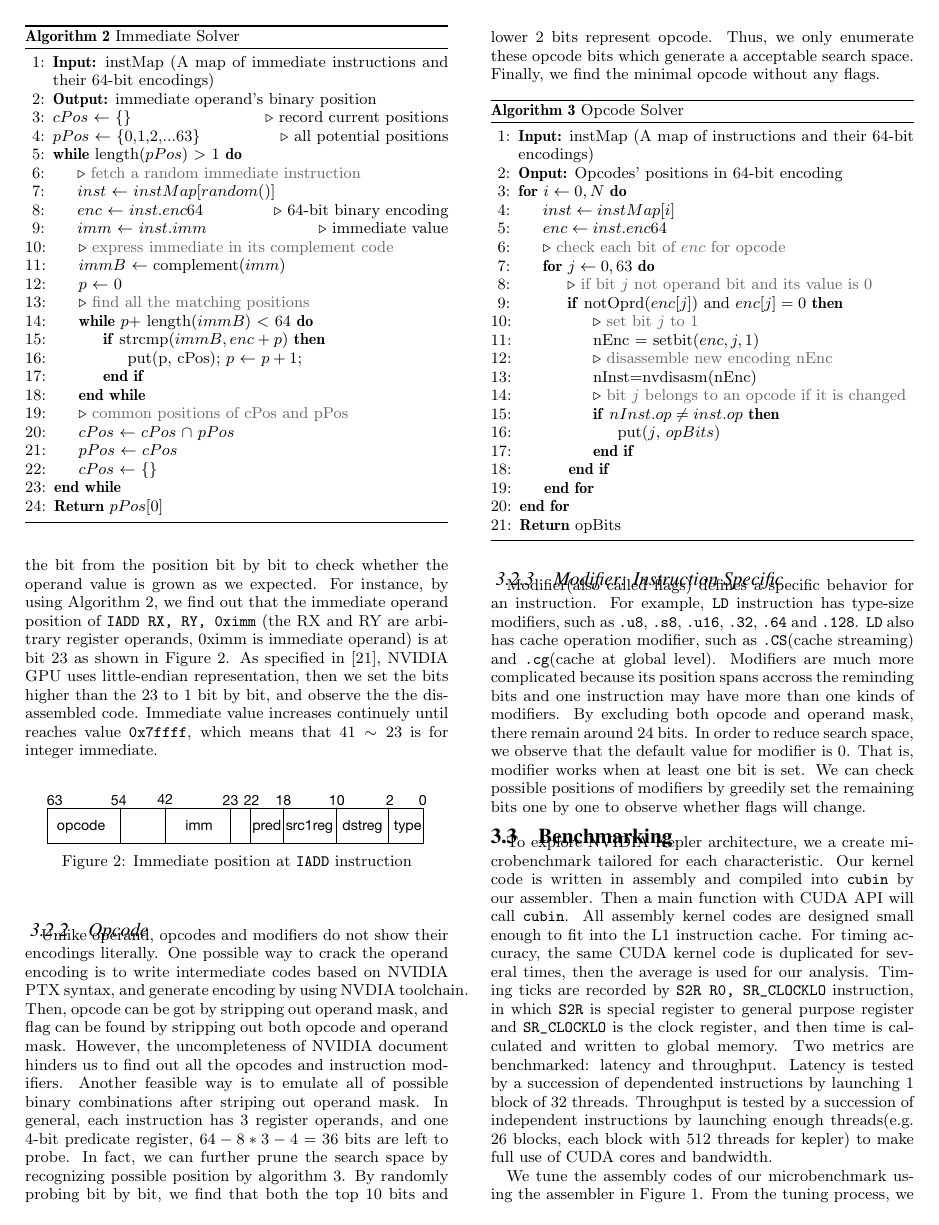
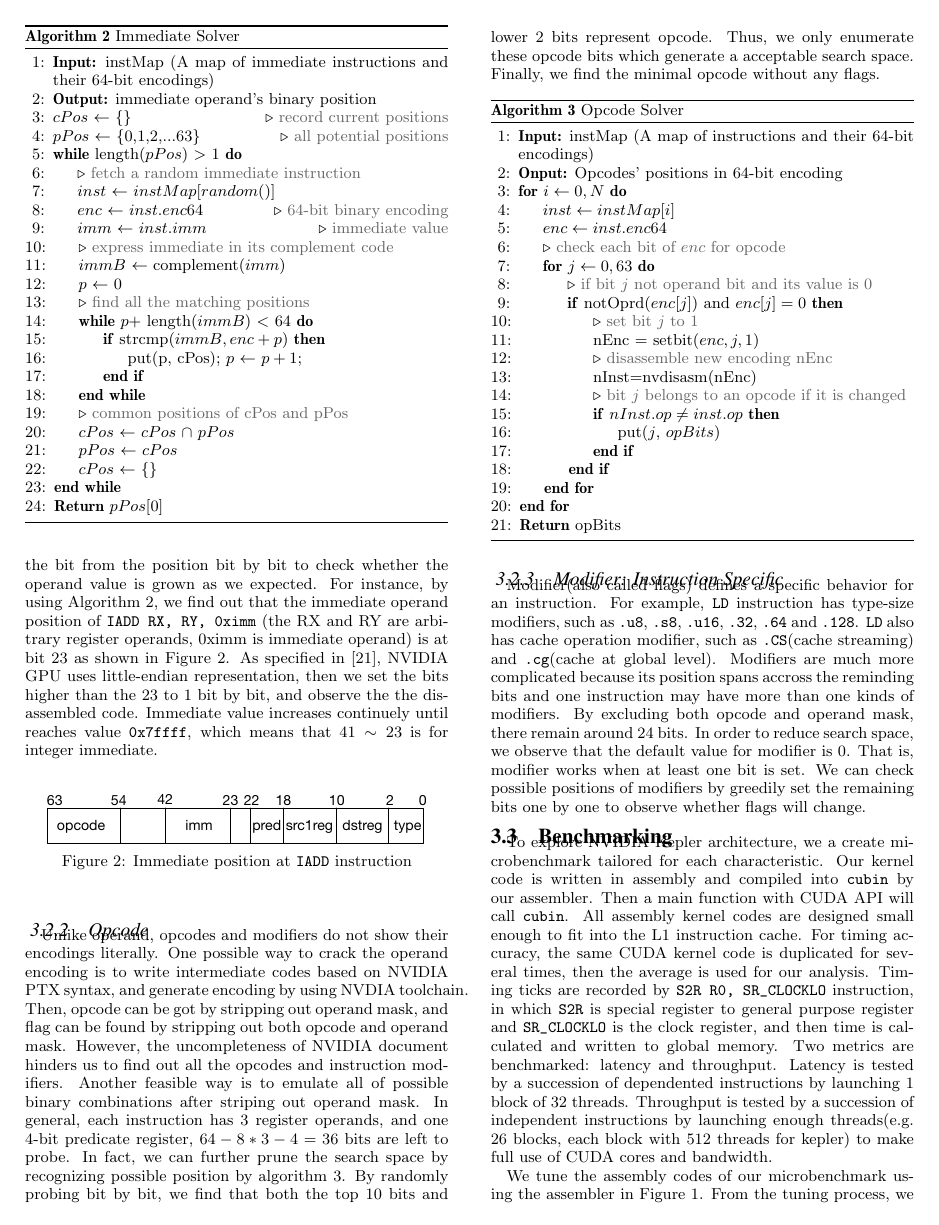
Before and after one commit to fruitfly1026/SGEMM, a LaTeX paper (sgemm.tex): page 4 of 12. Compiled offline with pdfLaTeX.

Commit message:
Change to gray color for algo comments

```diff
--- a/sgemm.tex
+++ b/sgemm.tex
@@ -29,7 +29,7 @@
 \usepackage{color}
 \newcommand{\jled}{\textcolor[rgb]{1,0,0}{JL: }\textcolor[rgb]{1,0,0}}
 \definecolor{mygray}{gray}{0.4}
-% \renewcommand{\algorithmiccomment}[1]{ \hfill\textit {\color{mygray}{#1}} }
+\renewcommand{\algorithmiccomment}[1]{ \hfill \(\triangleright\) {\color{mygray}{#1}} }
 
 \graphicspath{{./Figures/}}
 
```
